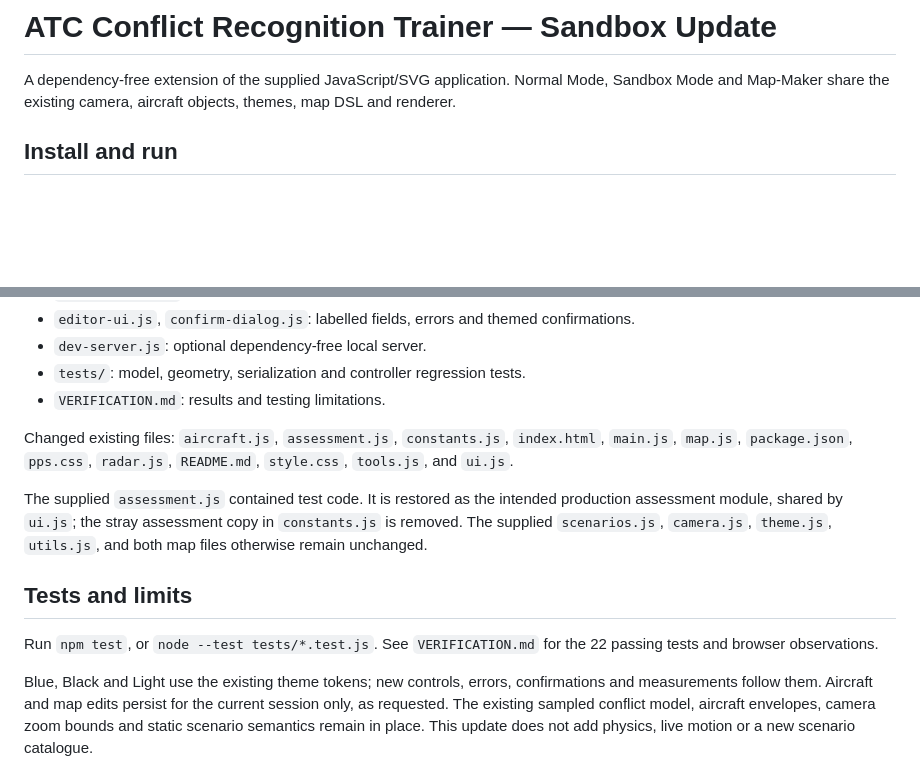
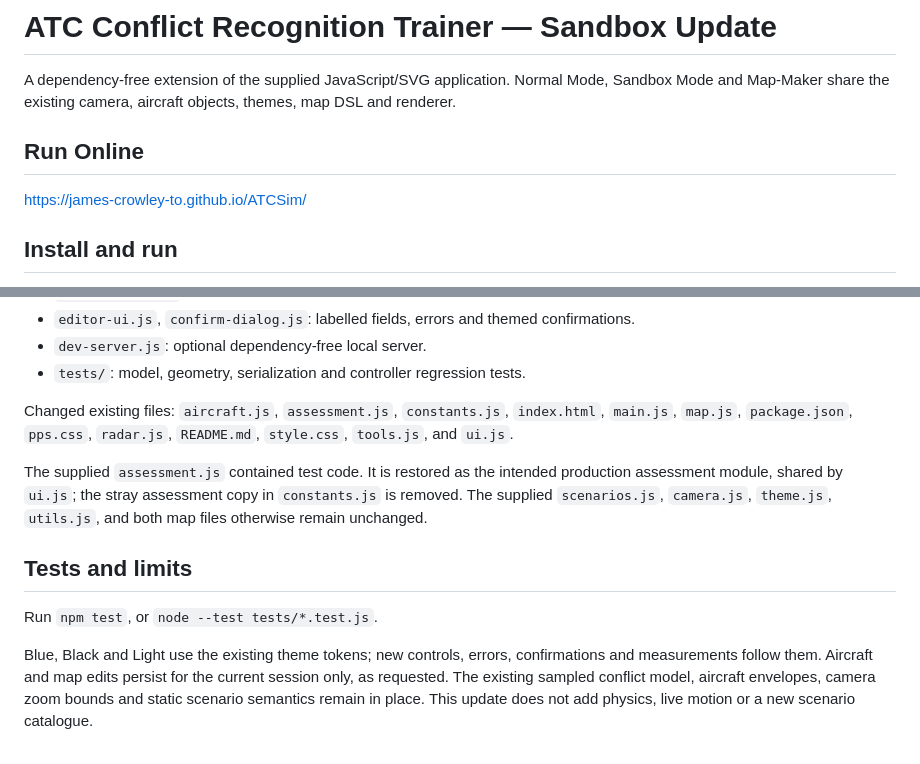
Before and after one commit to James-Crowley-TO/ATCSim, a Markdown page: README.md, 2 parts joined by grey strips. GitHub-like rendering; blank space fills up the shorter version.

```diff
--- a/README.md
+++ b/README.md
@@ -1,6 +1,10 @@
 # ATC Conflict Recognition Trainer — Sandbox Update
 
 A dependency-free extension of the supplied JavaScript/SVG application. Normal Mode, Sandbox Mode and Map-Maker share the existing camera, aircraft objects, themes, map DSL and renderer.
+
+## Run Online
+
+https://james-crowley-to.github.io/ATCSim/
 
 ## Install and run
 
@@ -128,7 +132,6 @@ New modules:
 - `editor-ui.js`, `confirm-dialog.js`: labelled fields, errors and themed confirmations.
 - `dev-server.js`: optional dependency-free local server.
 - `tests/`: model, geometry, serialization and controller regression tests.
-- `VERIFICATION.md`: results and testing limitations.
 
 Changed existing files: `aircraft.js`, `assessment.js`, `constants.js`, `index.html`, `main.js`, `map.js`, `package.json`, `pps.css`, `radar.js`, `README.md`, `style.css`, `tools.js`, and `ui.js`.
 
@@ -136,6 +139,6 @@ The supplied `assessment.js` contained test code. It is restored as the intended
 
 ## Tests and limits
 
-Run `npm test`, or `node --test tests/*.test.js`. See `VERIFICATION.md` for the 22 passing tests and browser observations.
+Run `npm test`, or `node --test tests/*.test.js`.
 
 Blue, Black and Light use the existing theme tokens; new controls, errors, confirmations and measurements follow them. Aircraft and map edits persist for the current session only, as requested. The existing sampled conflict model, aircraft envelopes, camera zoom bounds and static scenario semantics remain in place. This update does not add physics, live motion or a new scenario catalogue.
```
Also changed, not shown: VERIFICATION.md (deleted, +0 -41 lines).
